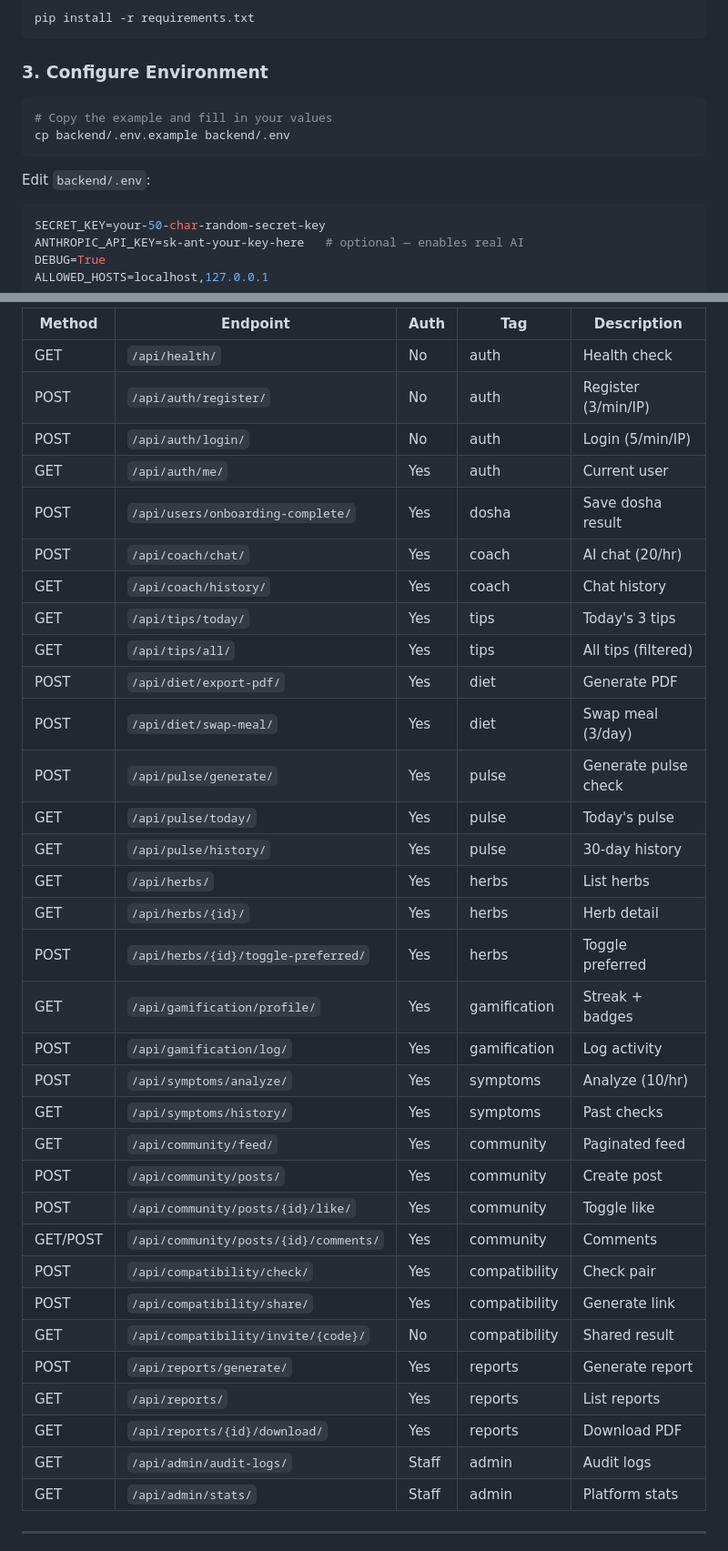
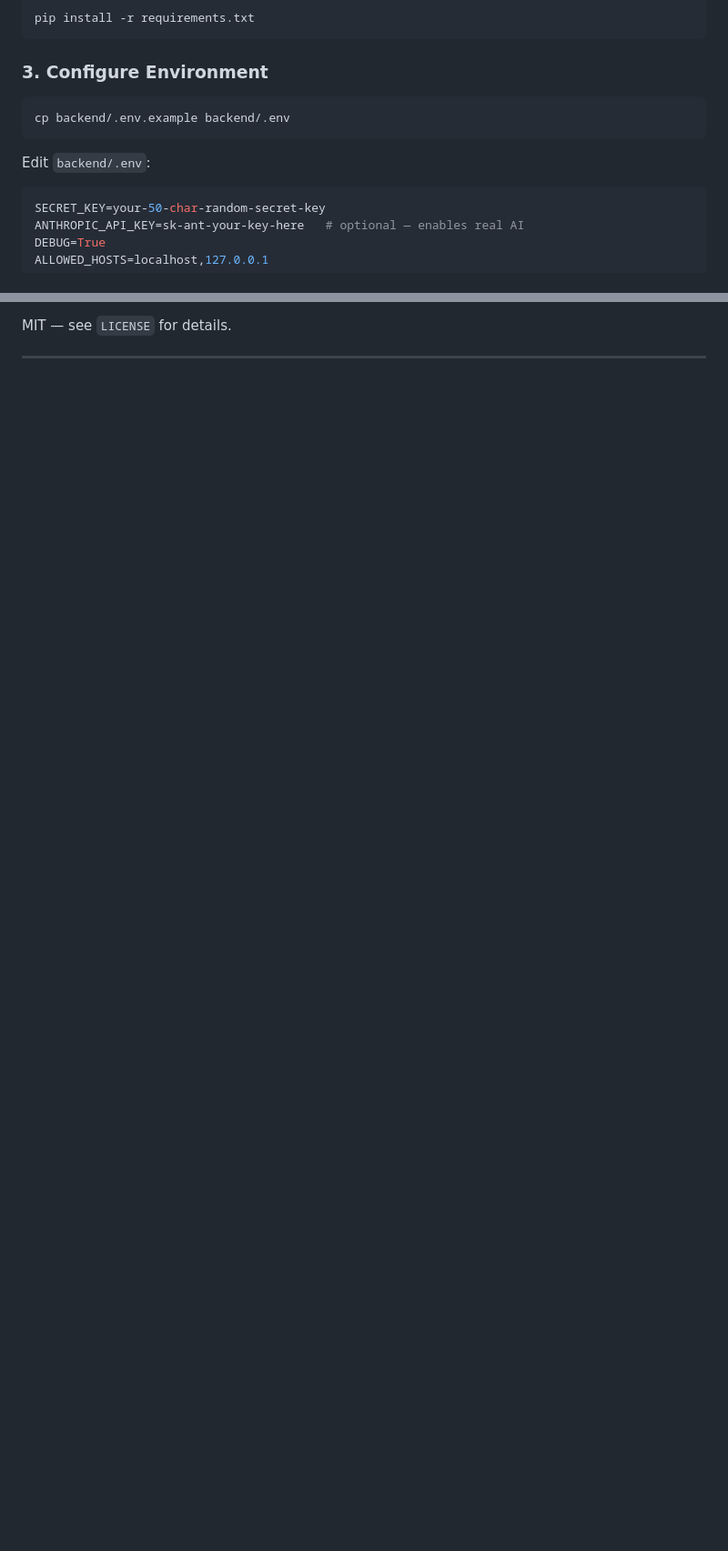
Before and after one commit to KrishMistry18/AyurWell, a Markdown page: README.md, 2 parts joined by grey strips. Shown at 91% size. GitHub-like rendering; blank space fills up the shorter version.

````diff
--- a/README.md
+++ b/README.md
@@ -53,11 +83,11 @@ pip install -r requirements.txt
 ### 3. Configure Environment
 
 ```bash
-# Copy the example and fill in your values
 cp backend/.env.example backend/.env
 ```
 
 Edit `backend/.env`:
+
 ```env
 SECRET_KEY=your-50-char-random-secret-key
 ANTHROPIC_API_KEY=sk-ant-your-key-here   # optional — enables real AI
@@ -312,39 +250,5 @@ All AI features use **Claude 3 Haiku** and fall back gracefully to curated respo
 
-| Method | Endpoint | Auth | Tag | Description |
-|---|---|---|---|---|
-| GET | `/api/health/` | No | auth | Health check |
-| POST | `/api/auth/register/` | No | auth | Register (3/min/IP) |
-| POST | `/api/auth/login/` | No | auth | Login (5/min/IP) |
-| GET | `/api/auth/me/` | Yes | auth | Current user |
-| POST | `/api/users/onboarding-complete/` | Yes | dosha | Save dosha result |
-| POST | `/api/coach/chat/` | Yes | coach | AI chat (20/hr) |
-| GET | `/api/coach/history/` | Yes | coach | Chat history |
-| GET | `/api/tips/today/` | Yes | tips | Today's 3 tips |
-| GET | `/api/tips/all/` | Yes | tips | All tips (filtered) |
-| POST | `/api/diet/export-pdf/` | Yes | diet | Generate PDF |
-| POST | `/api/diet/swap-meal/` | Yes | diet | Swap meal (3/day) |
-| POST | `/api/pulse/generate/` | Yes | pulse | Generate pulse check |
-| GET | `/api/pulse/today/` | Yes | pulse | Today's pulse |
-| GET | `/api/pulse/history/` | Yes | pulse | 30-day history |
-| GET | `/api/herbs/` | Yes | herbs | List herbs |
-| GET | `/api/herbs/{id}/` | Yes | herbs | Herb detail |
-| POST | `/api/herbs/{id}/toggle-preferred/` | Yes | herbs | Toggle preferred |
-| GET | `/api/gamification/profile/` | Yes | gamification | Streak + badges |
-| POST | `/api/gamification/log/` | Yes | gamification | Log activity |
-| POST | `/api/symptoms/analyze/` | Yes | symptoms | Analyze (10/hr) |
-| GET | `/api/symptoms/history/` | Yes | symptoms | Past checks |
-| GET | `/api/community/feed/` | Yes | community | Paginated feed |
-| POST | `/api/community/posts/` | Yes | community | Create post |
-| POST | `/api/community/posts/{id}/like/` | Yes | community | Toggle like |
-| GET/POST | `/api/community/posts/{id}/comments/` | Yes | community | Comments |
-| POST | `/api/compatibility/check/` | Yes | compatibility | Check pair |
-| POST | `/api/compatibility/share/` | Yes | compatibility | Generate link |
-| GET | `/api/compatibility/invite/{code}/` | No | compatibility | Shared result |
-| POST | `/api/reports/generate/` | Yes | reports | Generate report |
-| GET | `/api/reports/` | Yes | reports | List reports |
-| GET | `/api/reports/{id}/download/` | Yes | reports | Download PDF |
-| GET | `/api/admin/audit-logs/` | Staff | admin | Audit logs |
-| GET | `/api/admin/stats/` | Staff | admin | Platform stats |
+MIT — see `LICENSE` for details.
 
 ---
 
````
Also changed, not shown: other parts of README.md (+102 -160 lines).
